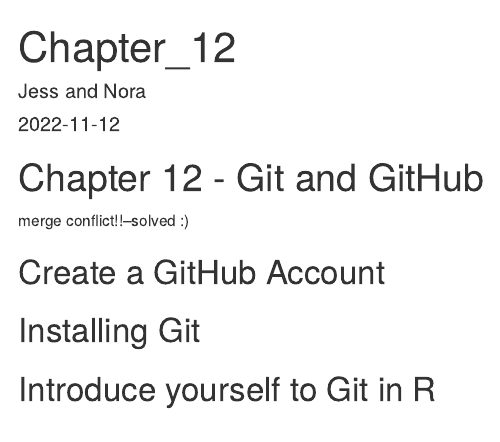
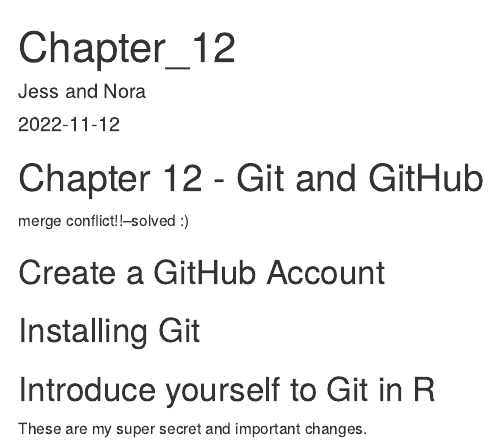
Before and after one commit to JessicaTaylor55/Git_Tutorial, an R Markdown document (Chapter_12.Rmd): the page in a window 1100 px wide, from its top. Rendered offline with R 4.5, knitr and Pandoc, with nearby package versions.

Commit message:
try to replicate merge conflict on main for Jess

```diff
--- a/Chapter_12.Rmd
+++ b/Chapter_12.Rmd
@@ -13,3 +13,5 @@
 ## Installing Git
 
 ## Introduce yourself to Git in R
+
+These are my super secret and important changes.
```
